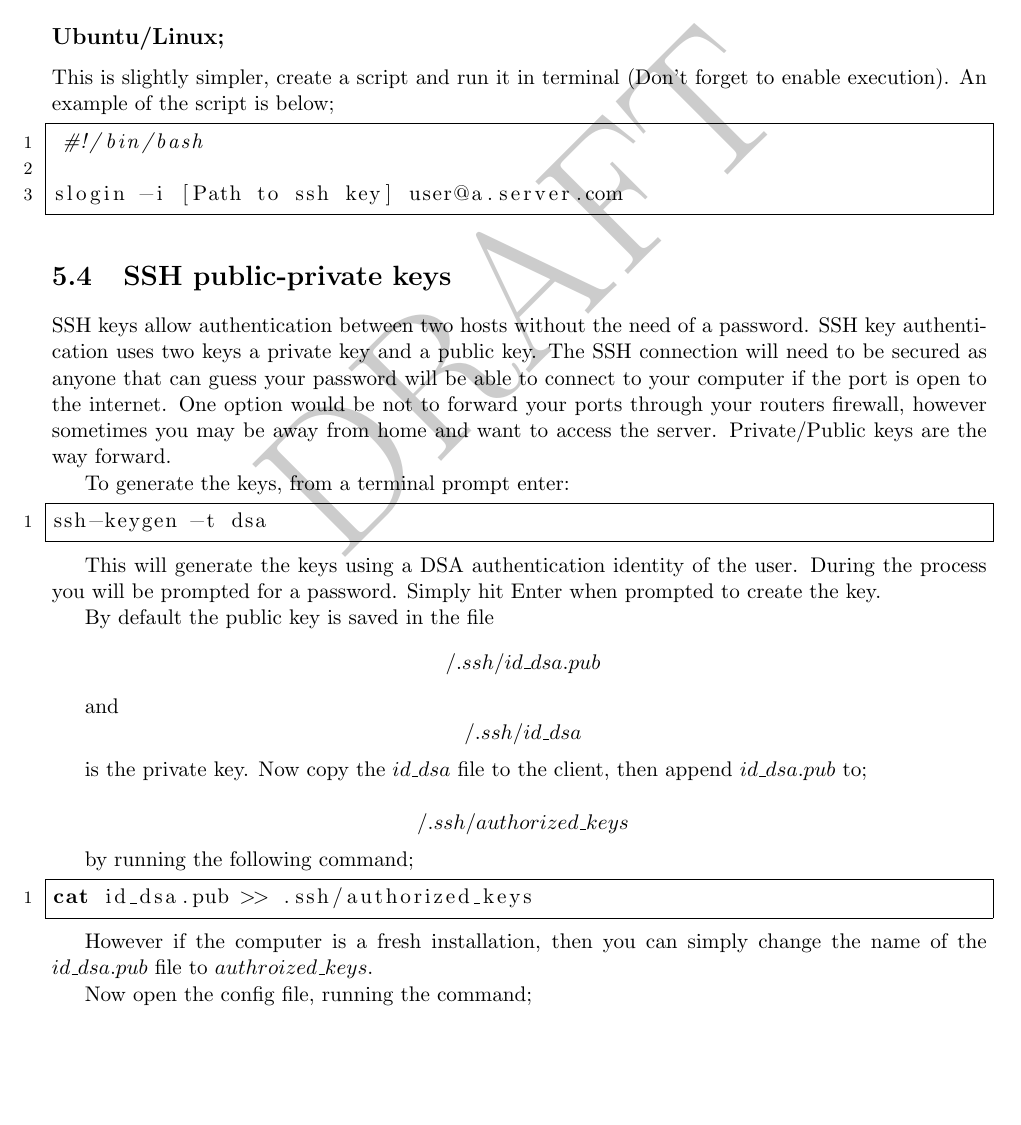
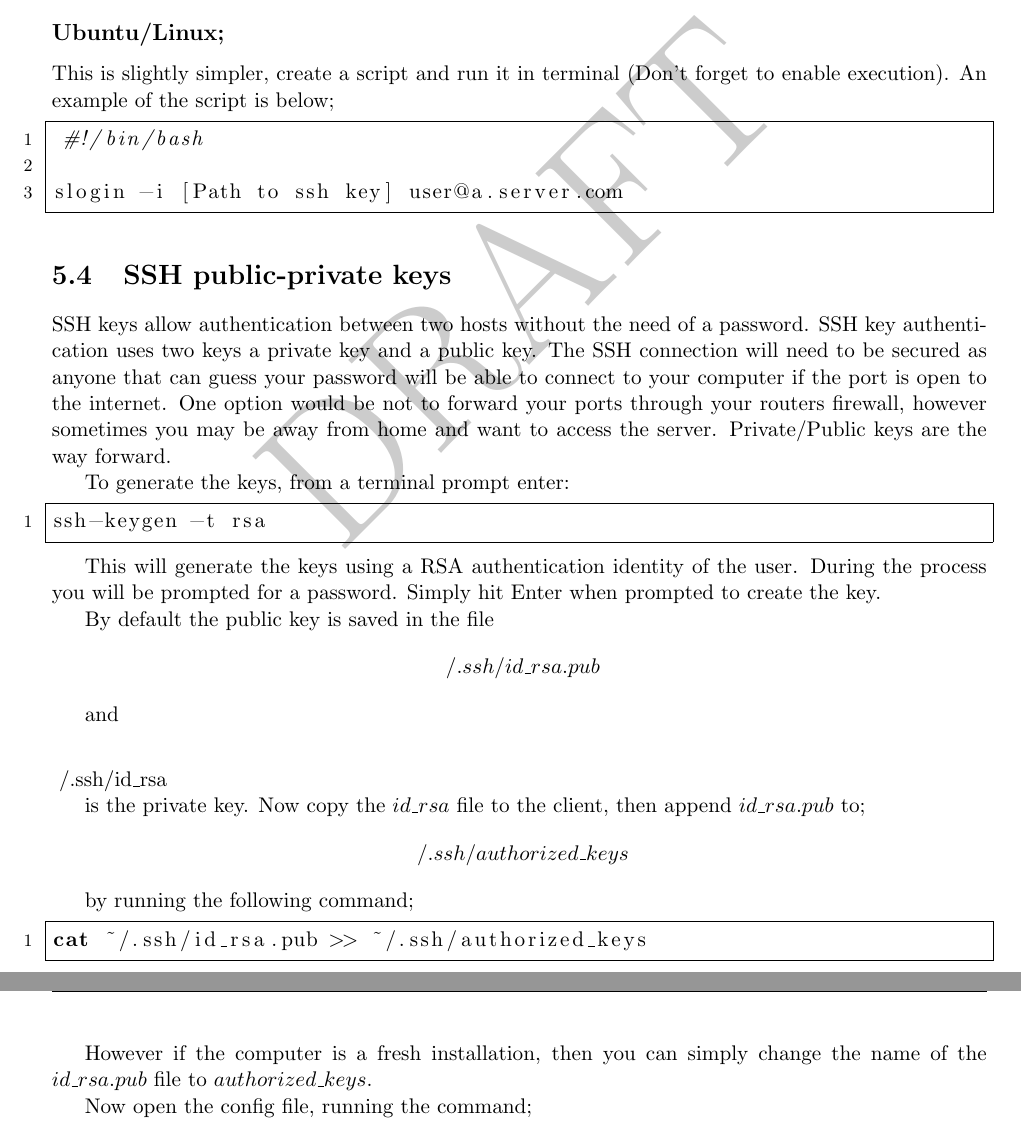
Before and after one commit to adamrees89/UbuntuServerGuide, a LaTeX thesis (Server Set ups.tex, which reads chapters/ssh.tex): part of page 37 of 91 before the commit and two parts of pages 37 and 38 of 91 after it, the two joined at a grey line, cut so that both start at the same text, the shorter picture padded with empty space. Compiled offline with pdfLaTeX.

Commit message:
Updated to use RSA for SSH (#41)
* Updated to use RSA for SSH

* chore(pdf): update generated PDF [skip ci]

* Update chapters/ssh.tex

Co-authored-by: coderabbitai[bot] <136622811+coderabbitai[bot]@users.noreply.github.com>

* Update chapters/ssh.tex

Co-authored-by: coderabbitai[bot] <136622811+coderabbitai[bot]@users.noreply.github.com>

* chore(pdf): update generated PDF [skip ci]

* Review correction and version update

* chore(pdf): update generated PDF [skip ci]

---------

Co-authored-by: github-actions[bot] <github-actions[bot]@users.noreply.github.com>
Co-authored-by: coderabbitai[bot] <136622811+coderabbitai[bot]@users.noreply.github.com>

```diff
--- a/chapters/ssh.tex
+++ b/chapters/ssh.tex
@@ -78,23 +78,22 @@ SSH keys allow authentication between two hosts without the need of a password.
 To generate the keys, from a terminal prompt enter:
 
 \begin{lstlisting}
-ssh-keygen -t dsa
+ssh-keygen -t rsa
 \end{lstlisting}
 
-This will generate the keys using a DSA authentication identity of the user. During the process you will be prompted for a password. Simply hit Enter when prompted to create the key.
+This will generate the keys using a RSA authentication identity of the user. During the process you will be prompted for a password. Simply hit Enter when prompted to create the key.
 
 By default the public key is saved in the file
 $$
- ~/.ssh/id\_dsa.pub
+ ~/.ssh/id\_rsa.pub
 $$
 
 and
 $$
- ~/.ssh/id\_dsa
 $$
+~/.ssh/id\_rsa
 
-is the private key. Now copy the $id\_dsa$ file to the client, then append $id\_dsa.pub$ to;
-
+is the private key. Now copy the $id\_rsa$ file to the client, then append $id\_rsa.pub$ to;
 $$
 ~/.ssh/authorized\_keys
 $$
@@ -102,10 +101,10 @@ $$
 by running the following command;
 
 \begin{lstlisting}
-cat id_dsa.pub >> .ssh/authorized_keys
+cat ~/.ssh/id_rsa.pub >> ~/.ssh/authorized_keys
 \end{lstlisting}
 
-However if the computer is a fresh installation, then you can simply change the name of the $id\_dsa.pub$ file to $authroized\_keys$.
+However if the computer is a fresh installation, then you can simply change the name of the $id\_rsa.pub$ file to $authorized\_keys$.
 
 Now open the config file, running the command;
 
```
Also changed, not shown: supportfiles/front_matter.tex (+1 -1 lines), Server Set ups.pdf.
